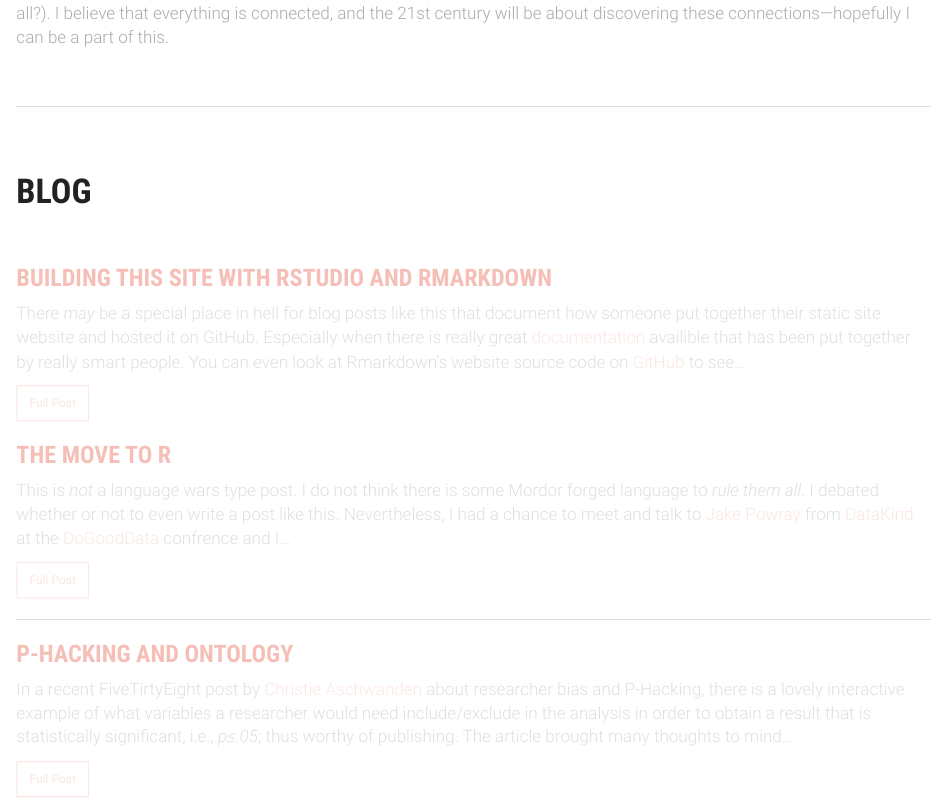
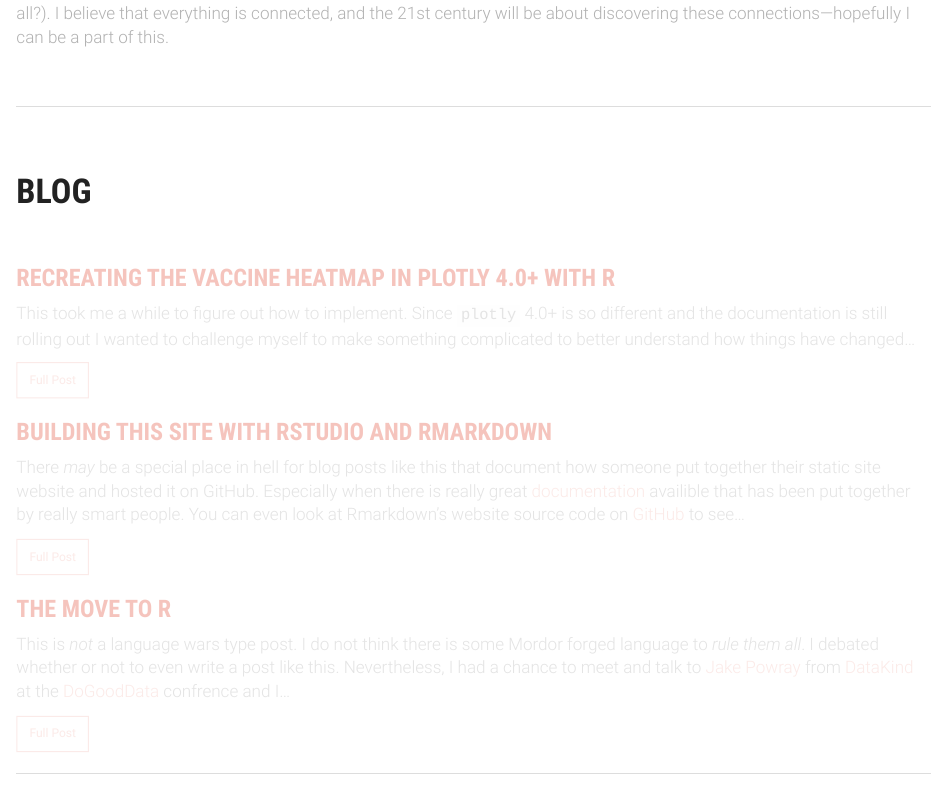
Before and after one commit to robertmitchellv/robertmitchellv.github.io, an R Markdown document (index.Rmd): the page in a window 1100 px wide, from 1860 px down. The pictures show the output file index.html that the author committed with the source, opened offline; library style sheets and scripts come from the installed R packages.

Commit message:
Added links and summary info for new blog post

```diff
--- a/index.Rmd
+++ b/index.Rmd
@@ -62,10 +62,18 @@ I hope to contribute posts on my site that interact with my interdisciplinary in
 <br>
 
 <article>
+<h3><a href="blog-vaccine-heatmap.html">RECREATING THE VACCINE HEATMAP IN PLOTLY 4.0+ WITH R</a></h3>
+<div class="summary">
+<p>This took me a while to figure out how to implement.  Since `plotly` 4.0+ is so different and the documentation is still rolling out I wanted to challenge myself to make something complicated to better understand how things have changed...</p>
+<a class="btn btn-outline-primary btn-sm" href="blog-vaccine-heatmap.html">Full Post</a>
+</div>
+</article>
+
+<article>
 <h3><a href="blog-building-site-with-rmarkdown.html">BUILDING THIS SITE WITH RSTUDIO AND RMARKDOWN</a></h3>
 <div class="summary">
 <p>There _may_ be a special place in hell for blog posts like this that document how someone put together their static site website and hosted it on GitHub.  Especially when there is really great [documentation](rmarkdown.rstudio.com/rmarkdown_websites.html) availible that has been put together by really smart people.  You can even look at Rmarkdown's website source code on [GitHub](https://github.com/rstudio/rmarkdown/tree/gh-pages) to see...</p>
-<a class="btn btn-outline-primary btn-sm" href="">Full Post</a>
+<a class="btn btn-outline-primary btn-sm" href="blog-building-site-with-rmarkdown.html">Full Post</a>
 </div>
 </article>
 
@@ -74,16 +82,6 @@ I hope to contribute posts on my site that interact with my interdisciplinary in
 <div class="summary">
 <p>This is _not_ a language wars type post.  I do not think there is some Mordor forged language to _rule them all_.  I debated whether or not to even write a post like this.  Nevertheless, I had a chance to meet and talk to [Jake Powray](https://twitter.com/jakeporway) from [DataKind](http://www.datakind.org) at the [DoGoodData](http://www.dogooddata.com) confrence and I...</p>
 <a class="btn btn-outline-primary btn-sm" href="blog-the-move-to-r.html" role="button">Full Post</a>
-</div>
-</article>
-
-<hr>
-
-<article>
-<h3><a href="blog-p-hacking-and-ontology.html">P-HACKING AND ONTOLOGY</a></h3>
-<div class="summary">
-<p>In a recent FiveTirtyEight post by [Christie Aschwanden](https://twitter.com/cragcrest) about researcher bias and P-Hacking, there is a lovely interactive example of what variables a researcher would need include/exclude in the analysis in order to obtain a result that is statistically significant, i.e., _p&le;.05_; thus worthy of publishing.  The article brought many thoughts to mind...</p>
-<a class="btn btn-outline-primary btn-sm" href="blog-p-hacking-and-ontology.html" role="button">Full Post</a>
 </div>
 </article>
 
```
Also changed, not shown: blog.Rmd (+9 -0 lines), blog.html, index.html.
